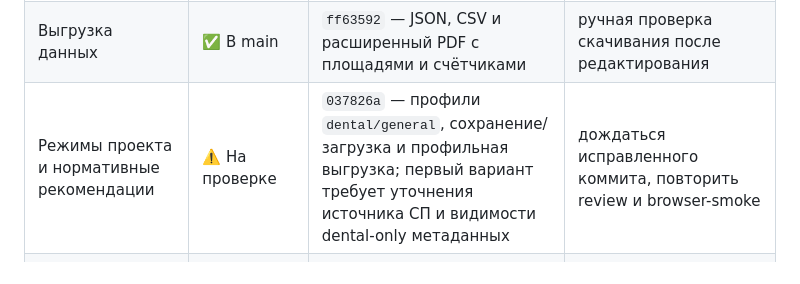
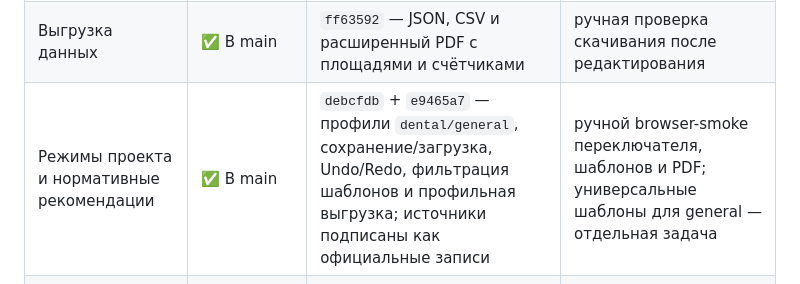
Before and after one commit to brandgrossmeister8-cmd/dentplan, a Markdown page: PROJECT_PLAN.md, the part around the change. Drawn GitHub-style.

Commit message:
Accept project profile workstream

```diff
--- a/PROJECT_PLAN.md
+++ b/PROJECT_PLAN.md
@@ -16,7 +16,7 @@
 | Предметы и оборудование | ✅ В main | `043345b` — каталог, камеры, перенос, точный угол и 2D/3D | ручная проверка добавления, перемещения и удаления |
 | Стены и проёмы | ⚠️ На проверке | `83b2717` — стены, перегородки, проёмы, ширина и расстояния проёма | уточнить и реализовать отображение расстояний слева/справа для самой стены |
 | Выгрузка данных | ✅ В main | `ff63592` — JSON, CSV и расширенный PDF с площадями и счётчиками | ручная проверка скачивания после редактирования |
-| Режимы проекта и нормативные рекомендации | ⚠️ На проверке | `037826a` — профили `dental/general`, сохранение/загрузка и профильная выгрузка; первый вариант требует уточнения источника СП и видимости dental-only метаданных | дождаться исправленного коммита, повторить review и browser-smoke |
+| Режимы проекта и нормативные рекомендации | ✅ В main | `debcfdb` + `e9465a7` — профили `dental/general`, сохранение/загрузка, Undo/Redo, фильтрация шаблонов и профильная выгрузка; источники подписаны как официальные записи | ручной browser-smoke переключателя, шаблонов и PDF; универсальные шаблоны для general — отдельная задача |
 | Главный чат / интеграция | 🔄 В работе | четыре базовых среза и исправление резкости приняты в `main`, smoke-тесты проходят | закрыть UX-вопрос по стенам, принять профили проектов, затем провести общий браузерный smoke |
 
 Обозначения: `🔄 В работе` — есть незавершённый следующий шаг; `⚠️ На проверке` — код уже перенесён, но есть вопрос, который нельзя считать закрытым; `✅ В main` — срез принят в основную ветку, но итоговый общий smoke ещё впереди.
```
